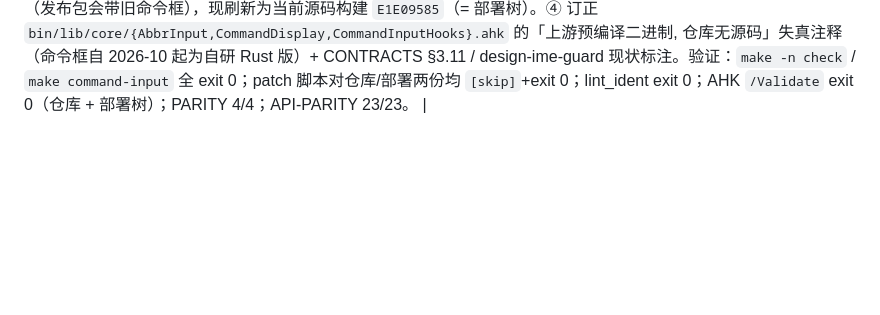
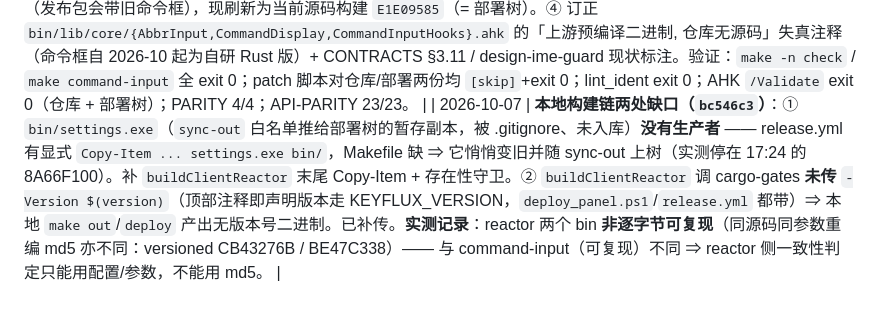
Before and after one commit to Hermuc/KeyFlux, a Markdown page: docs/CHANGELOG.md, the part around the change. Drawn GitHub-style; blank space fills up the shorter version.

Commit message:
docs(changelog): 补记 3e4721b（buildClientReactor 两处缺口）

```diff
--- a/docs/CHANGELOG.md
+++ b/docs/CHANGELOG.md
@@ -93,3 +93,4 @@ b` 期望按偏离订正 + 新增 `
 | 2026-10-07 | **reactor 死码清理 + 失真注释订正（`5d7ecac`，无行为变更）**：清 6 个零引用 `pub` 项（`behaviors.rs::builtin_ids`、`plan.rs::REMAP_TYPE_ID`、`api.rs::with_agent`、`selected_action.rs::{hint_for,builtin_text_type_label}`、`settings_view.rs::button_row`；全仓 grep 计数 = 1 仅自身定义，pub 面 rustc dead_code 不可见）；清 `window_picker.rs` 两处冗余 `#[allow(dead_code)]`（`Descriptor::class_name` 实有读点 ⇒ 删属性；`PickGuard::highlight` 只写不读、Drop 用全局 `HIGHLIGHT_HWND` ⇒ 删字段）；`theme.rs` 删被架空的死令牌 `WINDOW_WIDTH`/`WINDOW_HEIGHT`/`TITLE_BAR_HEIGHT`（保留 live 的 `SIDEBAR_WIDTH`；计划原拟让 `platform` 改用 theme 常量，实测会造成底层→上层依赖 ⇒ 改取删死令牌）；订正失真注释（app.rs 断句、lib.rs 分层表补 4 模块、models/server/services 头注里指向已删 `config-server`/`config-ui-avalonia` 的"权威"措辞）。验证 fmt/clippy 0、test 321、PARITY 4/4、API-PARITY 23/23。 |
 | 2026-10-07 | **CONTRACTS 拆分 + 工具链复用 + 插件镜像护栏（本提交）**：① `docs/CONTRACTS.md` 254737→93192 字节（−63%），「变更记录」段（161772 字节 / 72 行流水）逐字节拆入新 `docs/CHANGELOG.md`，CONTRACTS.md 保留契约正文 + 指针（改动前核实：全仓 0 处 `CONTRACTS.md#` 锚点引用、无代码解析该文件）。② `tools/deploy_panel.ps1`、`tools/sync-plugins.ps1` 接 `tools/lib/kf-tools.ps1`（`Get-KfRepoRoot`/`Get-KfSha256`），消除 repo-root 与 sha256 的各自实现。③ 新增 `make check-plugins-mirror`（接入 `check` + CI `analyzers.yml` job）：断言 `plugins/examples` 与 `data/plugins` 逐字节一致 —— 后者被 `.gitignore` 反选放行、是发布打包（`copyFiles`/`release.yml` 的 `cp -r data`）的唯一来源，历史上曾静默分叉；**未做整树去重**（前置：先让 `release.yml` 从 examples 补齐 data/plugins，否则发布包丢插件）。④ 清余下半退役残留（`kf-tools.ps1` 头注的已删 drop-in-rust.ps1 引用、`design-ime-guard.md` 的失效模板路径、`design-text-feature-registry.md` 加现状标注）。 |
 | 2026-10-07 | **命令框 exe 同步断链修复 + 收编目标 + 失真注释订正**：① `make sync-out` 的 `'*.exe'` robocopy 白名单会用仓库副本覆盖部署树命令框、随后 `patch-commandinput` 必失败（哨兵不符）⇒ make **先破坏后中断**（`sync-out`/`out`/`deploy` 全废；实测仓库 `3A0FFCB4` vs 部署 `E1E09585`）⇒ 白名单加 `/XF KeyFlux-CommandInput.exe`，并移除 sync-out 末尾的 patch 调用（该回退路径消失）。② `tools/patch_command_input.py` 新增 Rust 重写版识别（`panicked at` 标记）⇒ 对自研命令框判 not_applicable 并 **exit 0 跳过**；仅哨兵不符时仍硬失败（防把未知上游版本误判成安全目标）。③ 新增 `make command-input`：构建 + 收编到 `bin/KeyFlux-CommandInput.exe` —— release.yml 不做该构建、只 `cp -r bin`，仓库那份曾停在 10-06 旧构建（发布包会带旧命令框），现刷新为当前源码构建 `E1E09585`（= 部署树）。④ 订正 `bin/lib/core/{AbbrInput,CommandDisplay,CommandInputHooks}.ahk` 的「上游预编译二进制, 仓库无源码」失真注释（命令框自 2026-10 起为自研 Rust 版）+ CONTRACTS §3.11 / design-ime-guard 现状标注。验证：`make -n check` / `make command-input` 全 exit 0；patch 脚本对仓库/部署两份均 `[skip]`+exit 0；lint_ident exit 0；AHK `/Validate` exit 0（仓库 + 部署树）；PARITY 4/4；API-PARITY 23/23。 |
+| 2026-10-07 | **本地构建链两处缺口（`bc546c3`）**：① `bin/settings.exe`（`sync-out` 白名单推给部署树的暂存副本，被 .gitignore、未入库）**没有生产者** —— release.yml 有显式 `Copy-Item ... settings.exe bin/`，Makefile 缺 ⇒ 它悄悄变旧并随 sync-out 上树（实测停在 17:24 的 8A66F100）。补 `buildClientReactor` 末尾 Copy-Item + 存在性守卫。② `buildClientReactor` 调 cargo-gates **未传** `-Version $(version)`（顶部注释即声明版本走 KEYFLUX_VERSION，`deploy_panel.ps1`/`release.yml` 都带）⇒ 本地 `make out`/`deploy` 产出无版本号二进制。已补传。**实测记录**：reactor 两个 bin **非逐字节可复现**（同源码同参数重编 md5 亦不同：versioned CB43276B / BE47C338）—— 与 command-input（可复现）不同 ⇒ reactor 侧一致性判定只能用配置/参数，不能用 md5。 |
```
